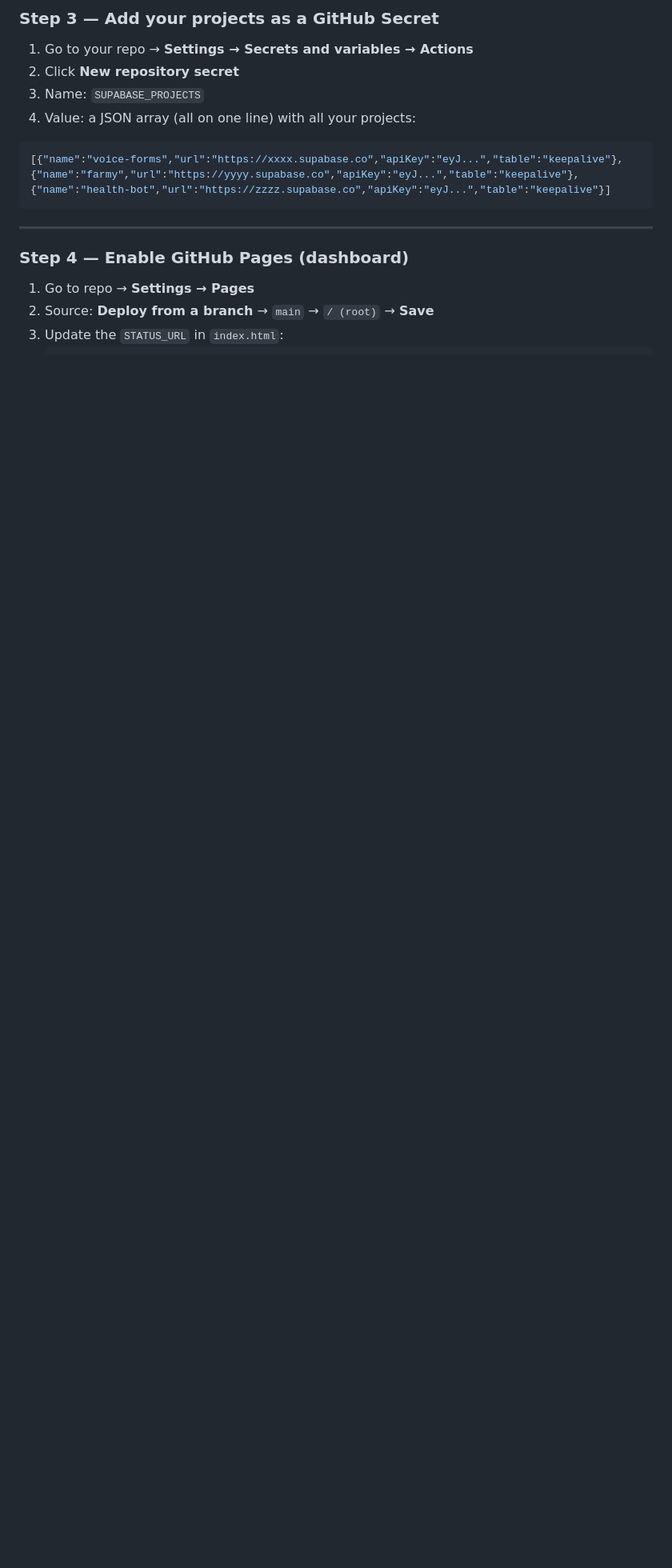
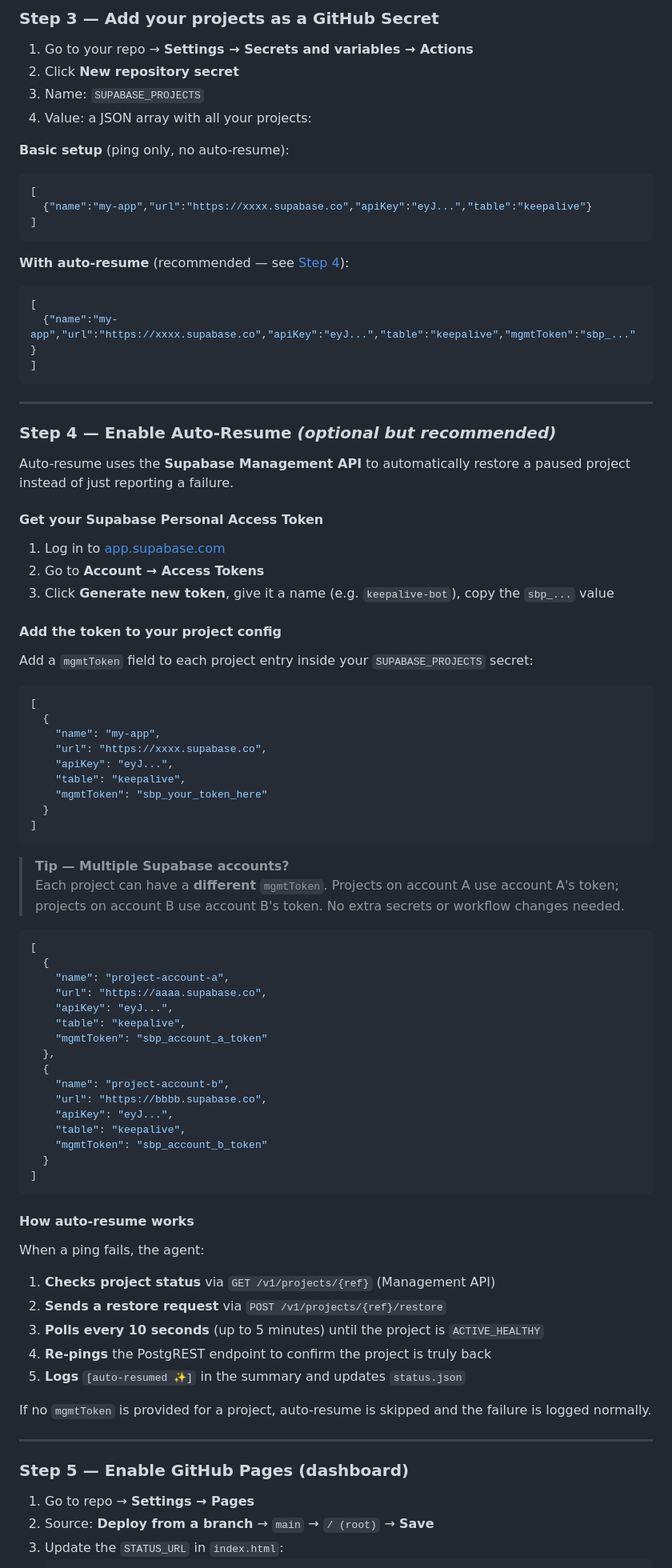
Before and after one commit to praveen0006/supabase-keepalive, a Markdown page: README.md, the part around one of its changes. Shown at 80% size. Rendered like a GitHub page; blank space fills up the shorter version.

Commit message:
docs: document auto-resume, mgmtToken, and multi-account setup

````diff
--- a/README.md
+++ b/README.md
@@ -80,15 +82,87 @@ cd supabase-keepalive
 1. Go to your repo → **Settings → Secrets and variables → Actions**
 2. Click **New repository secret**
 3. Name: `SUPABASE_PROJECTS`
-4. Value: a JSON array (all on one line) with all your projects:
+4. Value: a JSON array with all your projects:
 
+**Basic setup** (ping only, no auto-resume):
 ```json
-[{"name":"voice-forms","url":"https://xxxx.supabase.co","apiKey":"eyJ...","table":"keepalive"},{"name":"farmy","url":"https://yyyy.supabase.co","apiKey":"eyJ...","table":"keepalive"},{"name":"health-bot","url":"https://zzzz.supabase.co","apiKey":"eyJ...","table":"keepalive"}]
+[
+  {"name":"my-app","url":"https://xxxx.supabase.co","apiKey":"eyJ...","table":"keepalive"}
+]
+```
+
+**With auto-resume** (recommended — see [Step 4](#step-4--enable-auto-resume-optional-but-recommended)):
+```json
+[
+  {"name":"my-app","url":"https://xxxx.supabase.co","apiKey":"eyJ...","table":"keepalive","mgmtToken":"sbp_..."}
+]
 ```
 
 ---
 
-### Step 4 — Enable GitHub Pages (dashboard)
+### Step 4 — Enable Auto-Resume _(optional but recommended)_
+
+Auto-resume uses the **Supabase Management API** to automatically restore a paused project instead of just reporting a failure.
+
+#### Get your Supabase Personal Access Token
+
+1. Log in to [app.supabase.com](https://app.supabase.com)
+2. Go to **Account → Access Tokens**
+3. Click **Generate new token**, give it a name (e.g. `keepalive-bot`), copy the `sbp_...` value
+
+#### Add the token to your project config
+
+Add a `mgmtToken` field to each project entry inside your `SUPABASE_PROJECTS` secret:
+
+```json
+[
+  {
+    "name": "my-app",
+    "url": "https://xxxx.supabase.co",
+    "apiKey": "eyJ...",
+    "table": "keepalive",
+    "mgmtToken": "sbp_your_token_here"
+  }
+]
+```
+
+> **Tip — Multiple Supabase accounts?**
+> Each project can have a **different** `mgmtToken`. Projects on account A use account A's token; projects on account B use account B's token. No extra secrets or workflow changes needed.
+
+```json
+[
+  {
+    "name": "project-account-a",
+    "url": "https://aaaa.supabase.co",
+    "apiKey": "eyJ...",
+    "table": "keepalive",
+    "mgmtToken": "sbp_account_a_token"
+  },
+  {
+    "name": "project-account-b",
+    "url": "https://bbbb.supabase.co",
+    "apiKey": "eyJ...",
+    "table": "keepalive",
+    "mgmtToken": "sbp_account_b_token"
+  }
+]
+```
+
+#### How auto-resume works
+
+When a ping fails, the agent:
+
+1. **Checks project status** via `GET /v1/projects/{ref}` (Management API)
+2. **Sends a restore request** via `POST /v1/projects/{ref}/restore`
+3. **Polls every 10 seconds** (up to 5 minutes) until the project is `ACTIVE_HEALTHY`
+4. **Re-pings** the PostgREST endpoint to confirm the project is truly back
+5. **Logs** `[auto-resumed ✨]` in the summary and updates `status.json`
+
+If no `mgmtToken` is provided for a project, auto-resume is skipped and the failure is logged normally.
+
+---
+
+### Step 5 — Enable GitHub Pages (dashboard)
 
 1. Go to repo → **Settings → Pages**
 2. Source: **Deploy from a branch** → `main` → `/ (root)` → **Save**
````
Also changed, not shown: other parts of README.md (+50 -42 lines).
